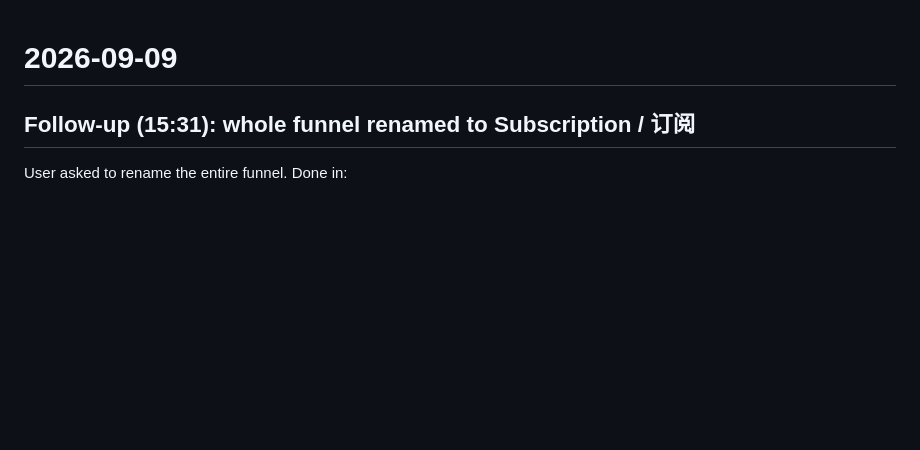
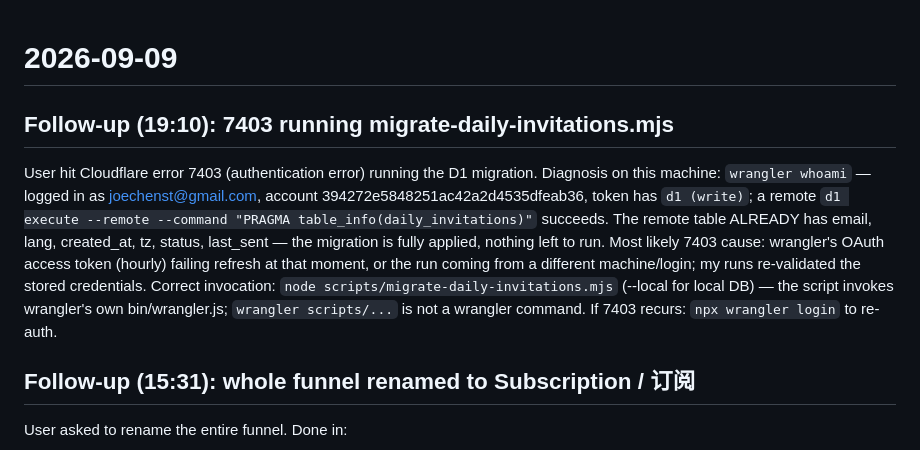
Before and after one commit to ericzhoun/lectio, a Markdown page: memory/2026-09-09.md, the part around the change. Rendered like a GitHub page; blank space fills up the shorter version.

```diff
--- a/memory/2026-09-09.md
+++ b/memory/2026-09-09.md
@@ -1,4 +1,20 @@
 # 2026-09-09
+
+## Follow-up (19:10): 7403 running migrate-daily-invitations.mjs
+
+User hit Cloudflare error 7403 (authentication error) running the D1
+migration. Diagnosis on this machine: `wrangler whoami` — logged in as
+joechenst@gmail.com, account 394272e5848251ac42a2d4535dfeab36, token has
+`d1 (write)`; a remote `d1 execute --remote --command "PRAGMA
+table_info(daily_invitations)"` succeeds. The remote table ALREADY has
+email, lang, created_at, tz, status, last_sent — the migration is fully
+applied, nothing left to run. Most likely 7403 cause: wrangler's OAuth
+access token (hourly) failing refresh at that moment, or the run coming
+from a different machine/login; my runs re-validated the stored
+credentials. Correct invocation: `node scripts/migrate-daily-invitations.mjs`
+(--local for local DB) — the script invokes wrangler's
+own bin/wrangler.js; `wrangler scripts/...` is not a wrangler command.
+If 7403 recurs: `npx wrangler login` to re-auth.
 
 ## Follow-up (15:31): whole funnel renamed to Subscription / 订阅
 
```
